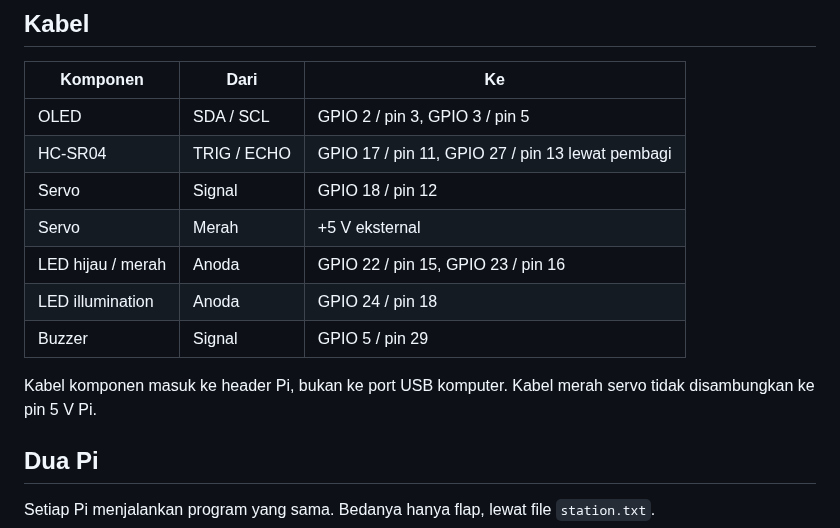
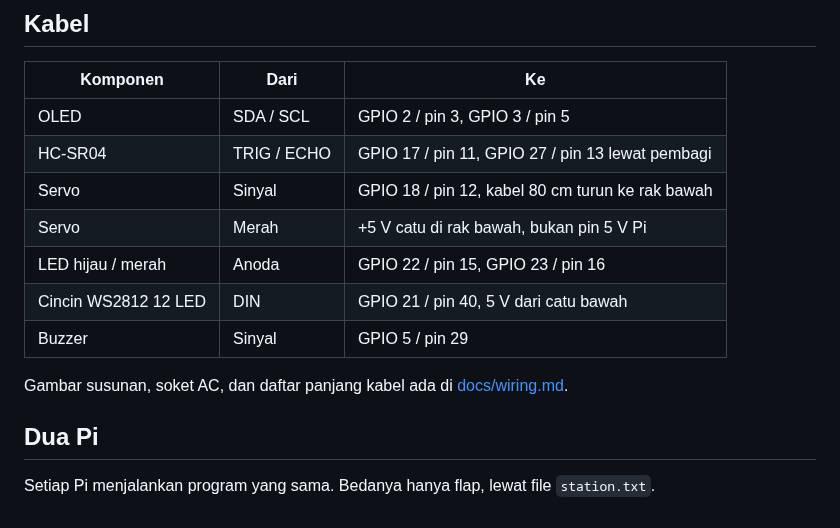
Before and after one commit to daffa261109/twotrash, a Markdown page: README.md, the part around the change. Drawn GitHub-style.

Commit message:
Catat susunan baru: servo dan catu di bawah, elektronik di kotak atas.

```diff
--- a/README.md
+++ b/README.md
@@ -8,13 +8,13 @@ Program Python untuk Raspberry Pi Zero. Wiring lengkap ada di [docs/wiring.md](d
 | --- | --- | --- |
 | OLED | SDA / SCL | GPIO 2 / pin 3, GPIO 3 / pin 5 |
 | HC-SR04 | TRIG / ECHO | GPIO 17 / pin 11, GPIO 27 / pin 13 lewat pembagi |
-| Servo | Signal | GPIO 18 / pin 12 |
-| Servo | Merah | +5 V eksternal |
+| Servo | Sinyal | GPIO 18 / pin 12, kabel 80 cm turun ke rak bawah |
+| Servo | Merah | +5 V catu di rak bawah, bukan pin 5 V Pi |
 | LED hijau / merah | Anoda | GPIO 22 / pin 15, GPIO 23 / pin 16 |
-| LED illumination | Anoda | GPIO 24 / pin 18 |
-| Buzzer | Signal | GPIO 5 / pin 29 |
+| Cincin WS2812 12 LED | DIN | GPIO 21 / pin 40, 5 V dari catu bawah |
+| Buzzer | Sinyal | GPIO 5 / pin 29 |
 
-Kabel komponen masuk ke header Pi, bukan ke port USB komputer. Kabel merah servo tidak disambungkan ke pin 5 V Pi.
+Gambar susunan, soket AC, dan daftar panjang kabel ada di [docs/wiring.md](docs/wiring.md).
 
 ## Dua Pi
 
```
Also changed, not shown: docs/wiring.md (+81 -33 lines), docs/rangkaian.jpg (added), 1 other file.
